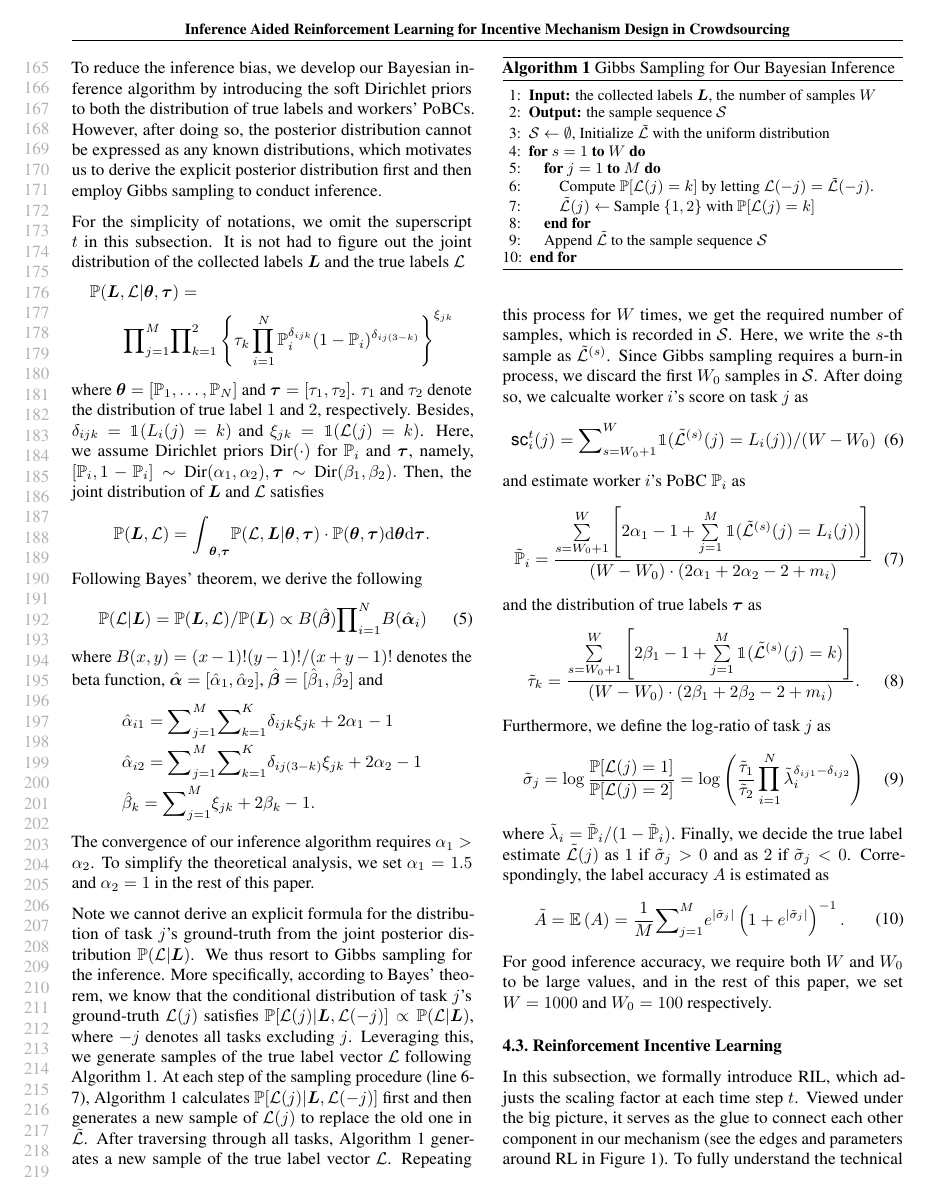
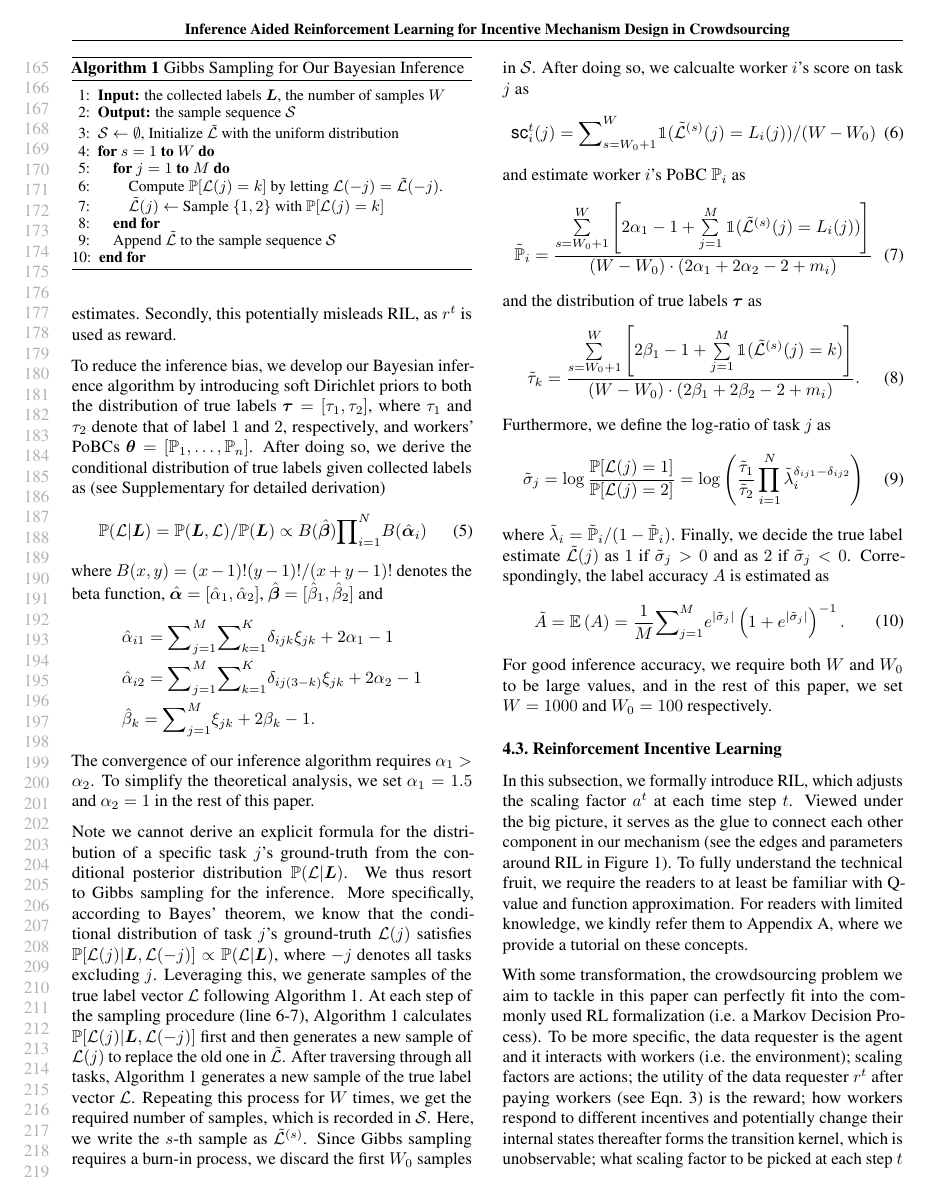
Before and after one commit to vascohu/RLPeerPrediction, a LaTeX paper (ICML2018/main.tex, which reads ICML2018/methodology.tex): page 4 of 10. Compiled offline with pdfLaTeX.

Commit message:
trimming on section 4

```diff
--- a/ICML2018/methodology.tex
+++ b/ICML2018/methodology.tex
@@ -65,28 +65,32 @@ where $\textsf{sc}^{t}_i(j)$ denotes worker $i$'s score on task $j$, which is ca
 %\footnote{In practice, $M^{t}_{i}$ is often smaller than $M$, and we can introduce $L^{t}_i(j)=0$ to denote that task $j$ is not assigned to worker $i$. The incentive mechanisms developed in this paper can work well in the case where the matrix $[L^{t}_i(j)]$ is sparse. However, to simplify the theoretical analysis, we assume $M^{t}_{i}\equiv M$ in this paper and put the theoretical analysis on the sparse case as our future work.}
 
 %In this subsection, we present the details of our inference algorithm.
-Before designing our own Bayesian inference algorithm, we ran several preliminary experiments using the existing inference algorithms popularly used by others. Our empirical studies reveal that those popular ones may be heavily biased towards overestimating the accuracy when the quality of labels is very low. For example, when there are $10$ workers and $\mathbb{P}^t_i=0.55$, the estimated label accuracy of the EM estimator~\cite{dawid1979maximum,raykar2010learning} stays at around $0.9$ while the real accuracy is only around $0.5$.\footnote{See Appendix H in the supplementary file for details} This heavy bias will lead the data requester's utility $r^t$ to be miscalculated, causing two bad consequences. First, it induces bad incentive property, as workers with poor labelling accuracy now enjoy good estimates. Secondly, this potentially misleads our reinforcement learning algorithm. To reduce the inference bias, we develop our Bayesian inference algorithm by introducing the soft Dirichlet priors to both the distribution of true labels and workers' PoBCs. However, after doing so, the posterior distribution cannot be expressed as any known distributions, which motivates us to derive the explicit posterior distribution first and then employ Gibbs sampling to conduct inference.
+For the simplicity of notations, we omit the superscript $t$ in this subsection.
+Before designing our own Bayesian inference algorithm, we ran several preliminary experiments using the existing inference algorithms popularly used by others. Our empirical studies reveal that those popular ones may be heavily biased towards overestimating the accuracy when the quality of labels is very low. For example, when there are $10$ workers and $\mathbb{P}^t_i=0.55$, the estimated label accuracy of the EM estimator~\cite{dawid1979maximum,raykar2010learning} stays at around $0.9$ while the real accuracy is only around $0.5$.\footnote{See Appendix H in the supplementary file for details} This heavy bias will lead the data requester's utility $r^t$ to be miscalculated, causing two bad consequences. First, it induces bad incentive property, as workers with poor labelling accuracy now enjoy good estimates. Secondly, this potentially misleads RIL, as $r^t$ is used as reward.
 
- For the simplicity of notations, we omit the superscript $t$ in this subsection.  %This heavy bias will cause the utility to be miscalculated and thus mislead our reinforcement adjustment.
-It is not had to figure out the joint distribution of the collected labels $\bm{L}$ and the true labels $\mathcal{L}$
-\begin{equation*}
-\label{JointDist}
-\begin{split}
-    &\mathbb{P}(\bm{L}, \mathcal{L}| \bm{\theta}, \bm{\tau})=\\ &\qquad {\prod}_{j=1}^{M}{\prod}_{k=1}^{2}\left\{\tau_{k}\prod_{i=1}^{N}\mathbb{P}_i^{\delta_{ijk}}(1-\mathbb{P}_i)^{\delta_{ij(3-k)}} \right\}^{\xi_{jk}}
-\end{split}
-\end{equation*}
-where $\bm{\theta}=[\mathbb{P}_1,\ldots, \mathbb{P}_N]$ and $\bm{\tau}=[\tau_1,\tau_2]$. $\tau_1$ and $\tau_2$ denote the distribution of true label $1$ and $2$, respectively.
-Besides,  $\delta_{ijk}=\mathbbm{1}(L_i(j)=k)$ and $\xi_{jk}= \mathbbm{1}(\mathcal{L}(j)=k)$.
-Here, we assume Dirichlet priors $\textrm{Dir}(\cdot)$ for $\mathbb{P}_i$ and $\bm{\tau}$, namely,
-$
-[\mathbb{P}_{i}, 1-\mathbb{P}_i]\sim \textrm{Dir}(\alpha_{1},\alpha_{2}), \bm{\tau}\sim \textrm{Dir}(\beta_{1},\beta_{2}).
-$
-Then, the joint distribution of $\bm{L}$ and $\mathcal{L}$ satisfies
-\begin{equation*}
-\label{JointDist2}
-\mathbb{P}(\bm{L},\mathcal{L})={\int}_{\bm{\theta},\bm{\tau}}\mathbb{P}(\mathcal{L},\bm{L}|\bm{\theta}, \bm{\tau})\cdot \mathbb{P}(\bm{\theta}, \bm{\tau})\mathrm{d}\bm{\theta}\mathrm{d}\bm{\tau}.
-\end{equation*}
-Following Bayes' theorem, we derive the following
+To reduce the inference bias, we develop our Bayesian inference algorithm by introducing soft Dirichlet priors to both the distribution of true labels $\bm{\tau}=[\tau_1,\tau_2]$, where $\tau_1$ and $\tau_2$ denote that of label $1$ and $2$, respectively,  and workers' PoBCs $\bm{\theta} = \left[\mathbb{P}_1, \dots,\mathbb{P}_n\right]$. After doing so, we derive the conditional distribution of true labels given collected labels as (see Supplementary for detailed derivation)
+%However, after doing so, the posterior distribution cannot be expressed as any known distributions, which motivates us to derive the explicit posterior distribution first and then employ Gibbs sampling to conduct inference.
+%
+%% For the simplicity of notations, we omit the superscript $t$ in this subsection.  %This heavy bias will cause the utility to be miscalculated and thus mislead our reinforcement adjustment.
+%It is not had to figure out the joint distribution of the collected labels $\bm{L}$ and the true labels $\mathcal{L}$
+%\begin{equation*}
+%\label{JointDist}
+%\begin{split}
+%    &\mathbb{P}(\bm{L}, \mathcal{L}| \bm{\theta}, \bm{\tau})=\\ &\qquad {\prod}_{j=1}^{M}{\prod}_{k=1}^{2}\left\{\tau_{k}\prod_{i=1}^{N}\mathbb{P}_i^{\delta_{ijk}}(1-\mathbb{P}_i)^{\delta_{ij(3-k)}} \right\}^{\xi_{jk}}
+%\end{split}
+%\end{equation*}
+%where $\bm{\theta}=[\mathbb{P}_1,\ldots, \mathbb{P}_N]$ and $\bm{\tau}=[\tau_1,\tau_2]$. $\tau_1$ and $\tau_2$ denote the distribution of true label $1$ and $2$, respectively.
+%Besides,  $\delta_{ijk}=\mathbbm{1}(L_i(j)=k)$ and $\xi_{jk}= \mathbbm{1}(\mathcal{L}(j)=k)$.
+%Here, we assume Dirichlet priors $\textrm{Dir}(\cdot)$ for $\mathbb{P}_i$ and $\bm{\tau}$, namely,
+%$
+%[\mathbb{P}_{i}, 1-\mathbb{P}_i]\sim \textrm{Dir}(\alpha_{1},\alpha_{2}), \bm{\tau}\sim \textrm{Dir}(\beta_{1},\beta_{2}).
+%$
+%Then, the joint distribution of $\bm{L}$ and $\mathcal{L}$ satisfies
+%\begin{equation*}
+%\label{JointDist2}
+%\mathbb{P}(\bm{L},\mathcal{L})={\int}_{\bm{\theta},\bm{\tau}}\mathbb{P}(\mathcal{L},\bm{L}|\bm{\theta}, \bm{\tau})\cdot \mathbb{P}(\bm{\theta}, \bm{\tau})\mathrm{d}\bm{\theta}\mathrm{d}\bm{\tau}.
+%\end{equation*}
+%Following Bayes' theorem, we derive the following
 \begin{equation}
 \label{PostDist}
 \mathbb{P}(\mathcal{L}|\bm{L})=\mathbb{P}(\bm{L},\mathcal{L})/\mathbb{P}(\bm{L})\propto B(\hat{\bm{\beta}}){\prod}_{i=1}^{N}B(\hat{\bm{\alpha}}_{i})
@@ -174,7 +178,7 @@ To simplify the theoretical analysis, we set $\alpha_1=1.5$ and $\alpha_2=1$ in
 \end{algorithmic}
 \end{algorithm}
 
-Note we cannot derive an explicit formula for the distribution of task $j$'s ground-truth from the joint posterior distribution $\mathbb{P}(\mathcal{L}|\bm{L})$. We thus resort to Gibbs sampling for the inference.
+Note we cannot derive an explicit formula for the distribution of a specific task $j$'s ground-truth from the conditional posterior distribution $\mathbb{P}(\mathcal{L}|\bm{L})$. We thus resort to Gibbs sampling for the inference.
 More specifically, according to Bayes' theorem, we know that the conditional distribution of task $j$'s ground-truth $\mathcal{L}(j)$ satisfies
 $\mathbb{P}[\mathcal{L}(j)|\bm{L}, \mathcal{L}(-j)]\propto \mathbb{P}(\mathcal{L}|\bm{L})$, where $-j$ denotes all tasks excluding $j$.
 Leveraging this, we generate samples of the true label vector $\mathcal{L}$ following Algorithm~\ref{GSC}.
@@ -217,7 +221,7 @@ For good inference accuracy, we require both $W$ and $W_0$ to be large values, a
 
 \subsection{Reinforcement Incentive Learning}
 \label{RL}
-In this subsection, we formally introduce RIL, which adjusts the scaling factor at each time step $t$. Viewed under the big picture, it serves as the glue to connect each other component in our mechanism (see the edges and parameters around RL in Figure~\ref{figure:layout}). To fully understand the technical fruit, we require the readers to at least be familiar with Q-value and function approximation. For readers with limited knowledge, we kindly refer them to Appendix A, where we provide a tutorial on these concepts.
+In this subsection, we formally introduce RIL, which adjusts the scaling factor $a^t$ at each time step $t$. Viewed under the big picture, it serves as the glue to connect each other component in our mechanism (see the edges and parameters around RIL in Figure~\ref{figure:layout}). To fully understand the technical fruit, we require the readers to at least be familiar with Q-value and function approximation. For readers with limited knowledge, we kindly refer them to Appendix A, where we provide a tutorial on these concepts.
 
 With some transformation, the  crowdsourcing problem we aim to tackle in this paper can perfectly fit into the commonly used RL formalization (i.e. a Markov Decision Process). To be more specific, the data requester is the agent and it interacts with workers (i.e. the environment); scaling factors are actions; the utility of the data requester $r^t$ after paying workers (see Eqn.~\ref{equation:utility}) is the reward; how workers respond to different incentives and potentially change their internal states thereafter forms the transition kernel, which is unobservable; what scaling factor to be picked at each step $t$ given workers' labelling constructs the policy, which needs to be learned. Note that, since the real accuracy cannot be observed, we use the estimated accuracy $\tilde{A}$ calculated by Eqn.\ref{vot} instead to construct the reward
 \vspace{-2mm}
```
